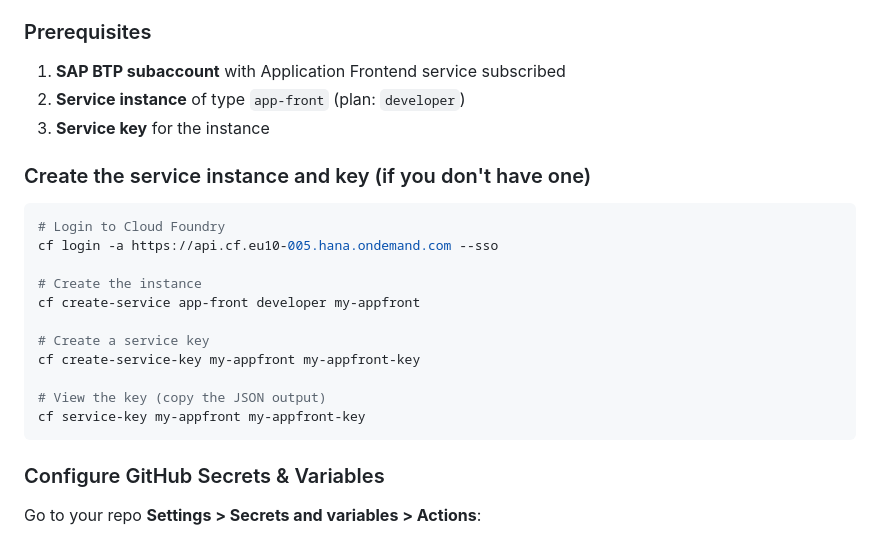
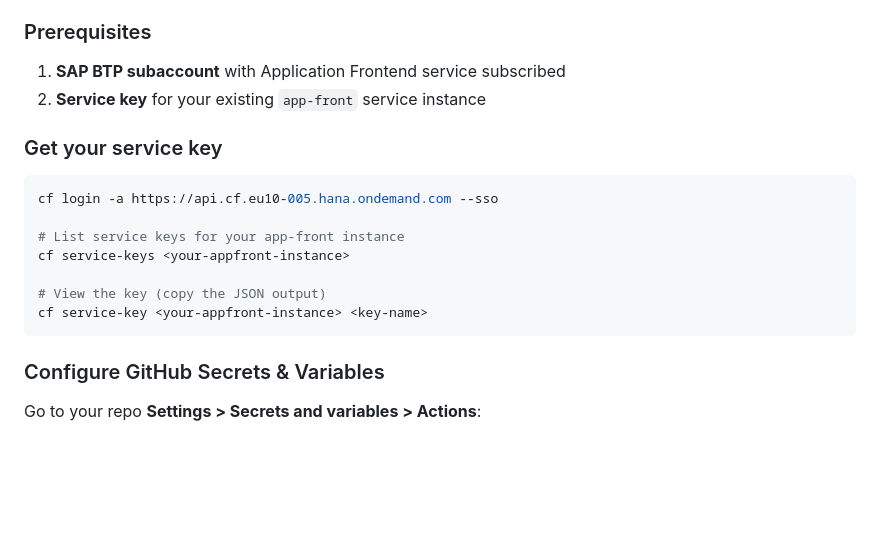
Before and after one commit to SamS-Lemongrass/appfront-template, a Markdown page: README.md, the part around the change. Drawn GitHub-style; blank space fills up the shorter version.

Commit message:
Remove service creation steps - instance already exists
Made-with: Cursor

````diff
--- a/README.md
+++ b/README.md
@@ -58,23 +58,18 @@ The included GitHub Actions pipeline (`.github/workflows/deploy.yml`) deploys to
 ### Prerequisites
 
 1. **SAP BTP subaccount** with Application Frontend service subscribed
-2. **Service instance** of type `app-front` (plan: `developer`)
-3. **Service key** for the instance
+2. **Service key** for your existing `app-front` service instance
 
-### Create the service instance and key (if you don't have one)
+### Get your service key
 
 ```bash
-# Login to Cloud Foundry
 cf login -a https://api.cf.eu10-005.hana.ondemand.com --sso
 
-# Create the instance
-cf create-service app-front developer my-appfront
-
-# Create a service key
-cf create-service-key my-appfront my-appfront-key
+# List service keys for your app-front instance
+cf service-keys <your-appfront-instance>
 
 # View the key (copy the JSON output)
-cf service-key my-appfront my-appfront-key
+cf service-key <your-appfront-instance> <key-name>
 ```
 
 ### Configure GitHub Secrets & Variables
````
Also changed, not shown: docs/SETUP.md (+15 -21 lines).
